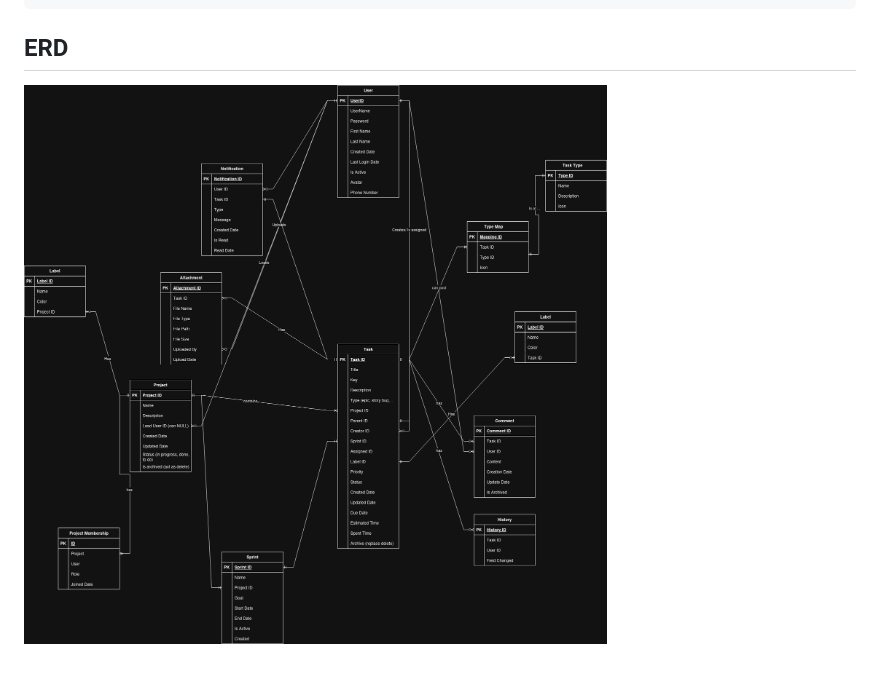
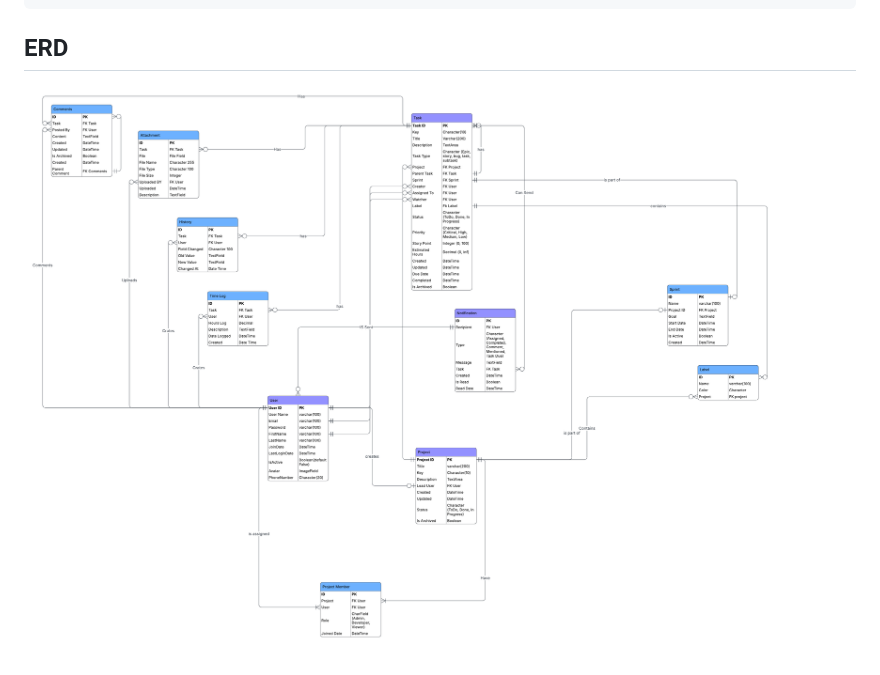
Before and after one commit to dnzambuli/django-learning, a Markdown page: Challenge_1/ReadMe.md, the part around the change. Drawn GitHub-style; pictures changed too: Challenge_1/Assets/Jira_Model_2.png (added).

Commit message:
the new model

```diff
--- a/Challenge_1/ReadMe.md
+++ b/Challenge_1/ReadMe.md
@@ -199,4 +199,4 @@ The fixed time required to complete a given project
     Task Relationships: The model supports parent-child relationships between tasks (through parent/child references in the Task table).
 
 ## ERD
-![ERD](Assets/Jira_Model.png)
+![ERD](Assets/Jira_Model_2.png)
```
